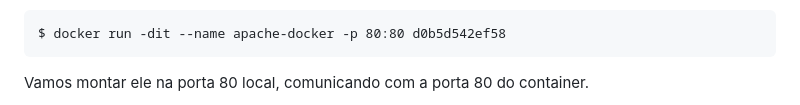
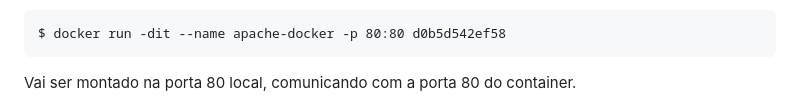
Before and after one commit to joseivangeraldo/html_css, a Markdown page: README.md, the part around one of its changes. Drawn GitHub-style.

````diff
--- a/README.md
+++ b/README.md
@@ -124,5 +124,5 @@ docker run -dit --name NOME_BATISMO_CONTAINER -p 80:80 IMAGE ID
 ```
 $ docker run -dit --name apache-docker -p 80:80 d0b5d542ef58
 ```
-Vamos montar ele na porta 80 local, comunicando com a porta 80 do container.
+Vai ser montado na porta 80 local, comunicando com a porta 80 do container.
 
````
Also changed, not shown: other parts of README.md (+3 -0 lines).
